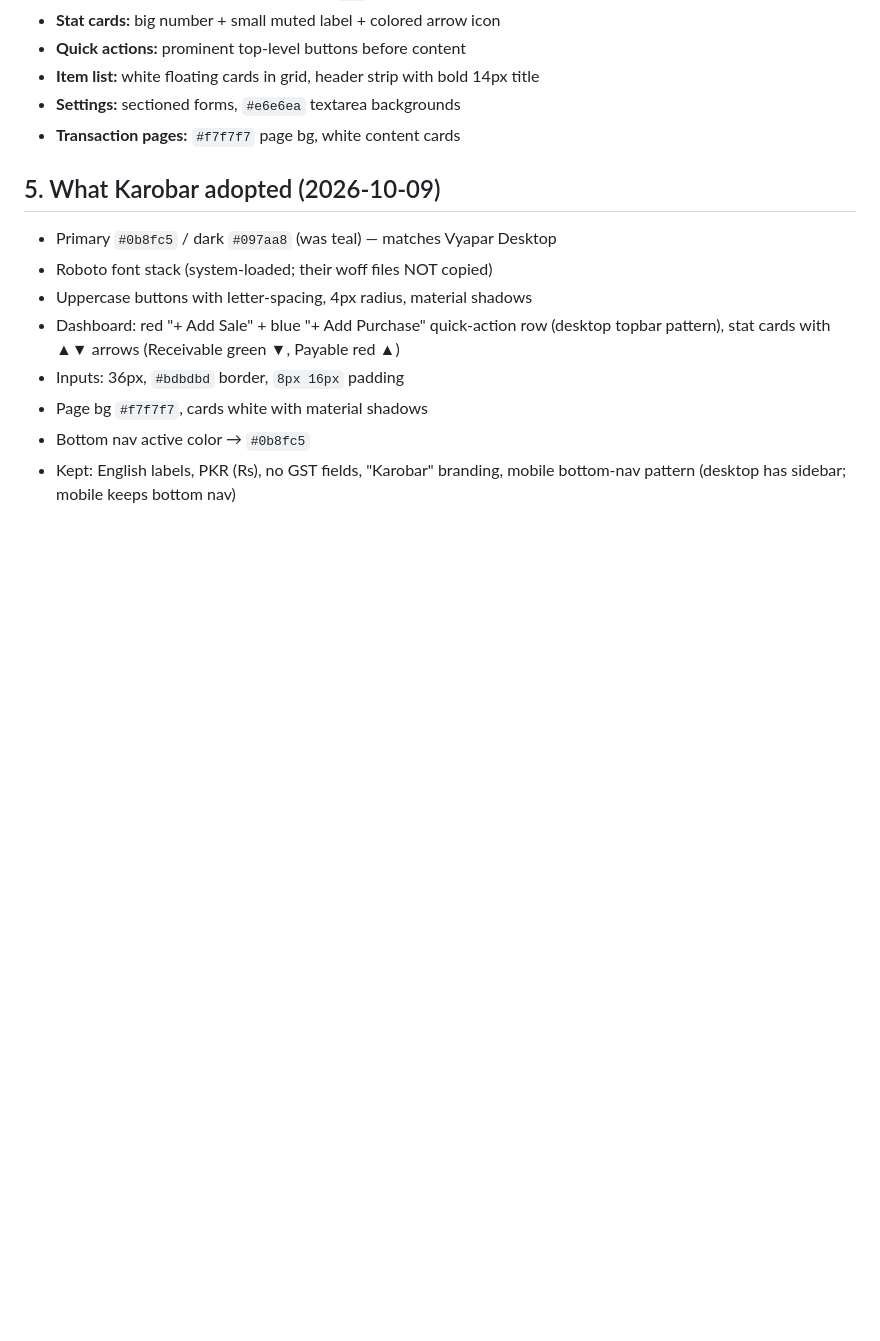
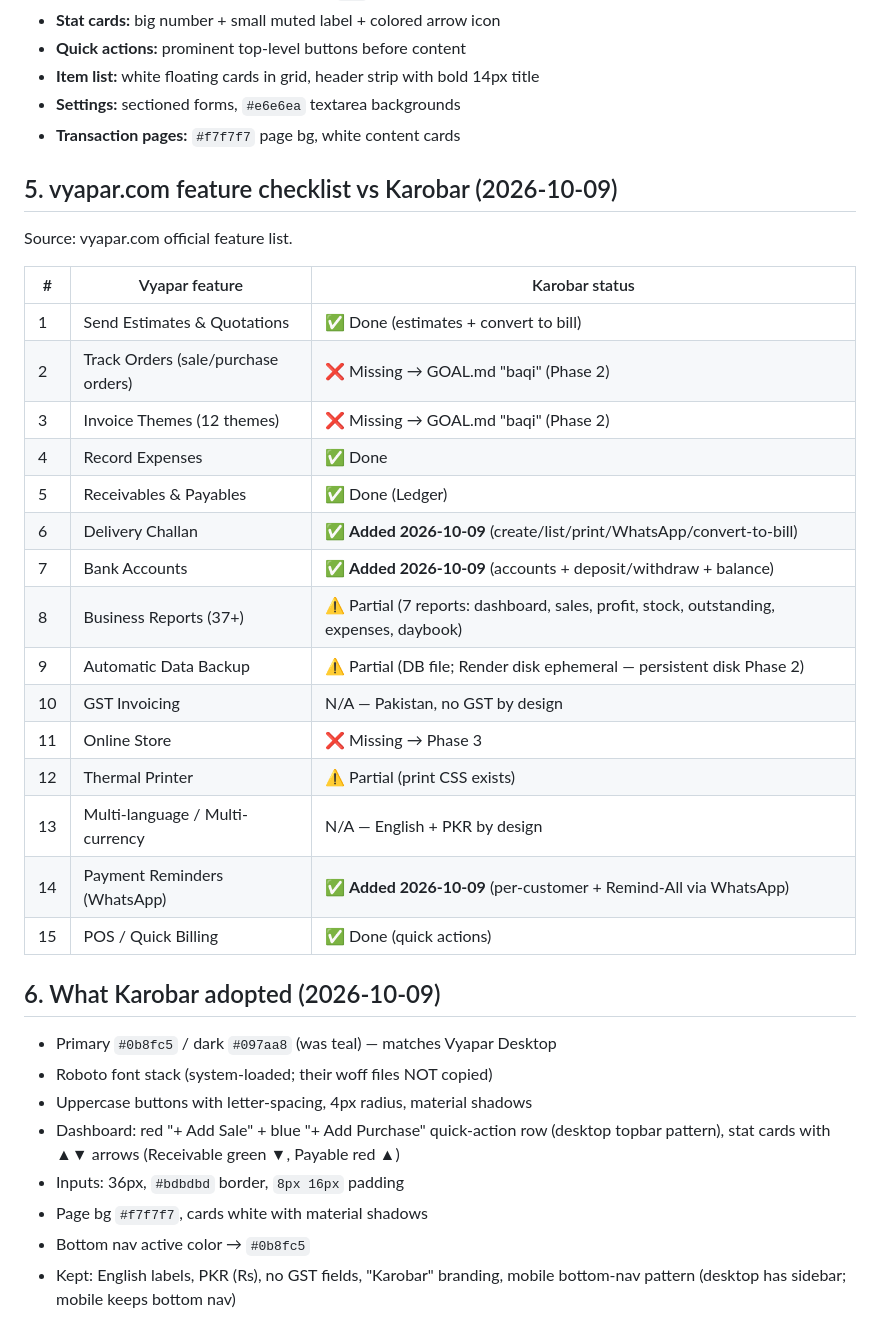
Before and after one commit to onlinetrader0342-dotcom/karobar-app, a Markdown page: vyapar-teardown.md, the part around the change. GitHub-like rendering; blank space fills up the shorter version.

Commit message:
update (41/41): vyapar-teardown.md

```diff
--- a/vyapar-teardown.md
+++ b/vyapar-teardown.md
@@ -86,7 +86,29 @@ bottom user sync card `#12181f` with green `#08bd7c` "sync on" text.
 - **Settings:** sectioned forms, `#e6e6ea` textarea backgrounds
 - **Transaction pages:** `#f7f7f7` page bg, white content cards
 
-## 5. What Karobar adopted (2026-10-09)
+## 5. vyapar.com feature checklist vs Karobar (2026-10-09)
+
+Source: vyapar.com official feature list.
+
+| # | Vyapar feature | Karobar status |
+|---|---|---|
+| 1 | Send Estimates & Quotations | ✅ Done (estimates + convert to bill) |
+| 2 | Track Orders (sale/purchase orders) | ❌ Missing → GOAL.md "baqi" (Phase 2) |
+| 3 | Invoice Themes (12 themes) | ❌ Missing → GOAL.md "baqi" (Phase 2) |
+| 4 | Record Expenses | ✅ Done |
+| 5 | Receivables & Payables | ✅ Done (Ledger) |
+| 6 | Delivery Challan | ✅ **Added 2026-10-09** (create/list/print/WhatsApp/convert-to-bill) |
+| 7 | Bank Accounts | ✅ **Added 2026-10-09** (accounts + deposit/withdraw + balance) |
+| 8 | Business Reports (37+) | ⚠️ Partial (7 reports: dashboard, sales, profit, stock, outstanding, expenses, daybook) |
+| 9 | Automatic Data Backup | ⚠️ Partial (DB file; Render disk ephemeral — persistent disk Phase 2) |
+| 10 | GST Invoicing | N/A — Pakistan, no GST by design |
+| 11 | Online Store | ❌ Missing → Phase 3 |
+| 12 | Thermal Printer | ⚠️ Partial (print CSS exists) |
+| 13 | Multi-language / Multi-currency | N/A — English + PKR by design |
+| 14 | Payment Reminders (WhatsApp) | ✅ **Added 2026-10-09** (per-customer + Remind-All via WhatsApp) |
+| 15 | POS / Quick Billing | ✅ Done (quick actions) |
+
+## 6. What Karobar adopted (2026-10-09)
 
 - Primary `#0b8fc5` / dark `#097aa8` (was teal) — matches Vyapar Desktop
 - Roboto font stack (system-loaded; their woff files NOT copied)
```
